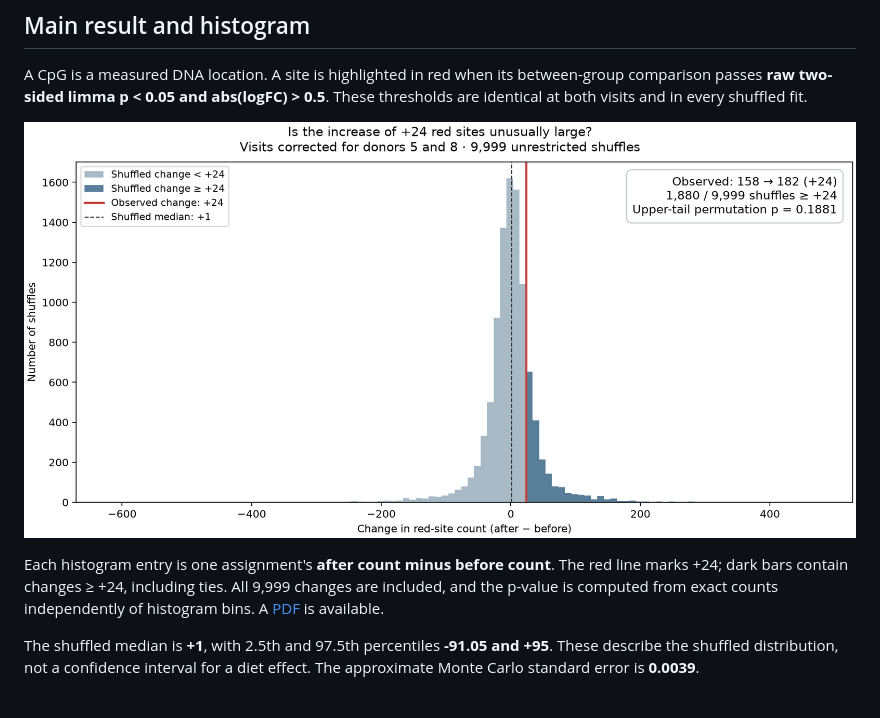
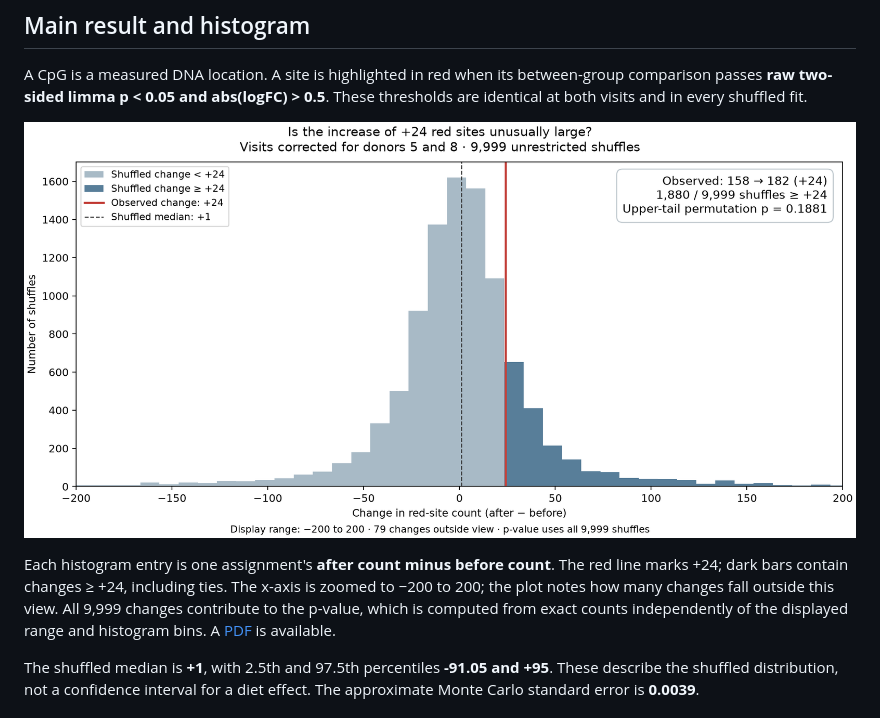
Before and after one commit to pbenner/diet-methylation-reanalysis, a Markdown page: README.md, the part around the change. Drawn GitHub-style; pictures changed too: results/corrected_visits/diet_code/null_changes.png.

Commit message:
Adjusted histogram range

```diff
--- a/README.md
+++ b/README.md
@@ -63,9 +63,11 @@ thresholds are identical at both visits and in every shuffled fit.
 ![Corrected visit-label analysis: observed increase +24 and upper-tail p = 0.1881.](results/corrected_visits/diet_code/null_changes.png)
 
 Each histogram entry is one assignment's **after count minus before count**. The
-red line marks +24; dark bars contain changes ≥ +24, including ties. All 9,999
-changes are included, and the p-value is computed from exact counts independently
-of histogram bins. A [PDF](results/corrected_visits/diet_code/null_changes.pdf) is available.
+red line marks +24; dark bars contain changes ≥ +24, including ties. The x-axis is
+zoomed to −200 to 200; the plot notes how many changes fall outside this view.
+All 9,999 changes contribute to the p-value, which is computed from exact counts
+independently of the displayed range and histogram bins.
+A [PDF](results/corrected_visits/diet_code/null_changes.pdf) is available.
 
 The shuffled median is **+1**, with 2.5th and 97.5th percentiles
 **-91.05 and +95**. These describe the shuffled distribution,
```
Also changed, not shown: 4 other files.
